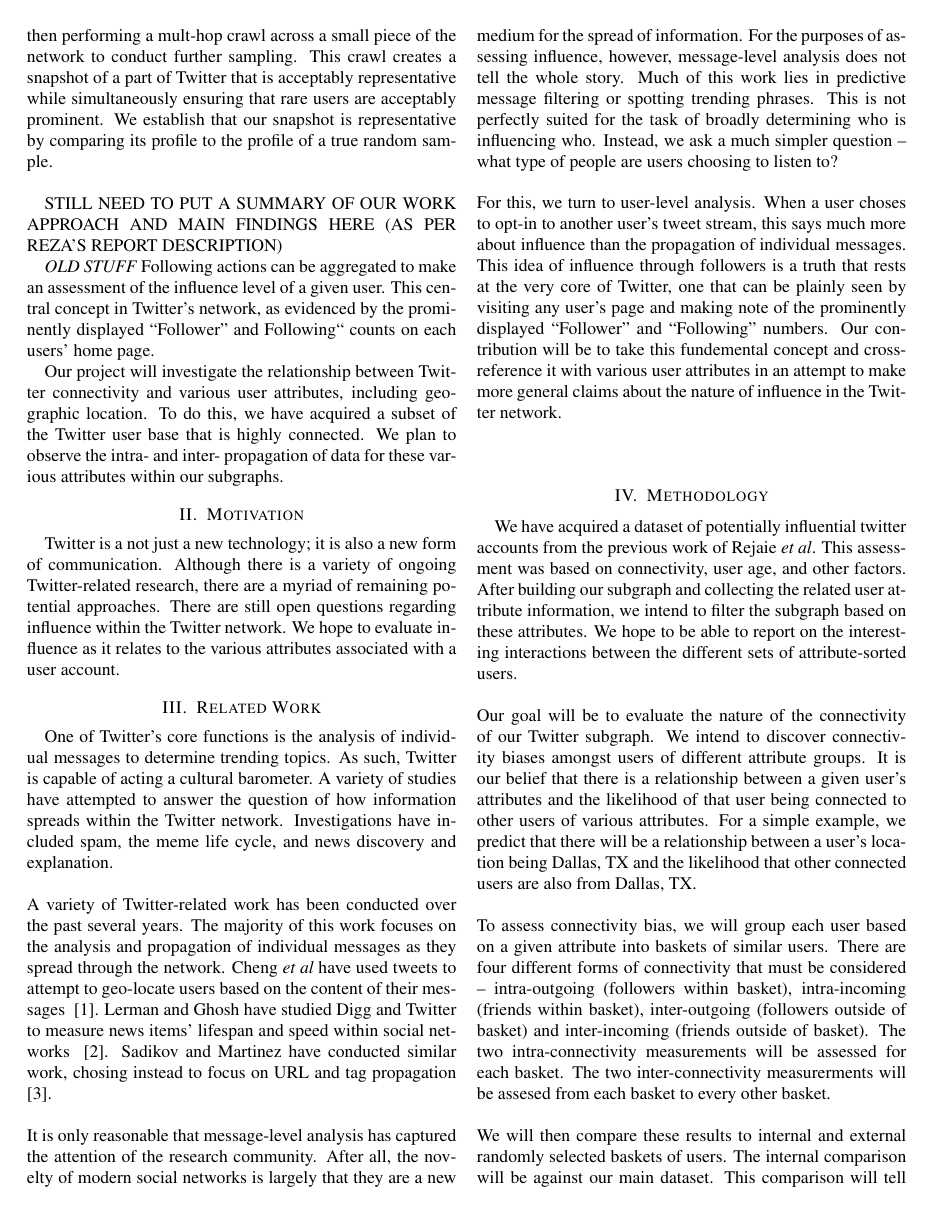
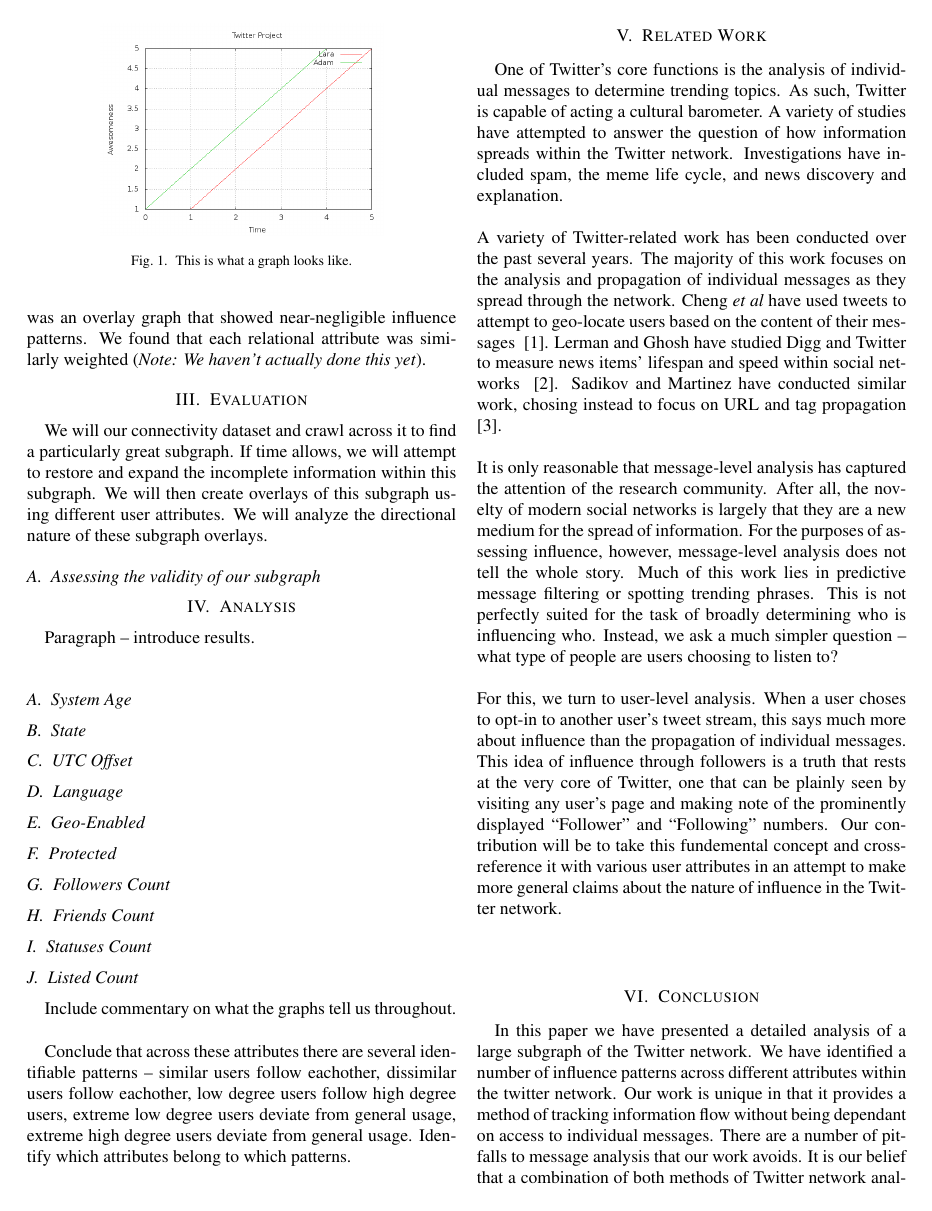
Before and after one commit to zephron/Twitter, a LaTeX paper (tech-report/report.tex): page 2 of 9 before the commit and page 4 of 9 after it. Compiled offline with pdfLaTeX.

Commit message:
modified:   report.tex

```diff
--- a/tech-report/report.tex
+++ b/tech-report/report.tex
@@ -50,10 +50,3 @@ Online social network, Twitter, Measurement, Overlay topology
 \section{Introduction}
 \input{intro}
 
-\section{Motivation}
-\input{motivation}
-
-\section{Related Work}
-\input{related-work}
-
-\section{Methodology}
@@ -62,3 +56,11 @@ Online social network, Twitter, Measurement, Overlay topology
 \section{Evaluation}
 \input{evaluation}
 
+\section{Analysis}
+\input{analysis}
+
+\section{Related Work}
+\input{related-work}
+
+\section{Conclusion}
+\input{conclusion}
```
Also changed, not shown: tech-report/report.tex (3 more changed lines).
